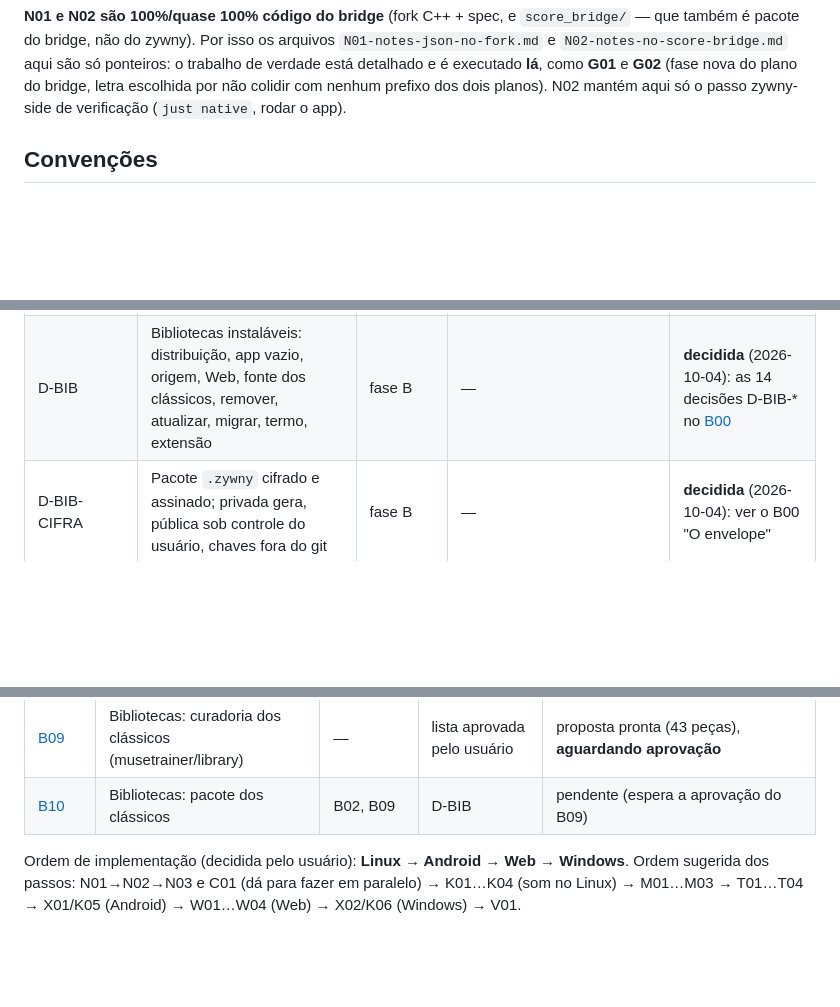
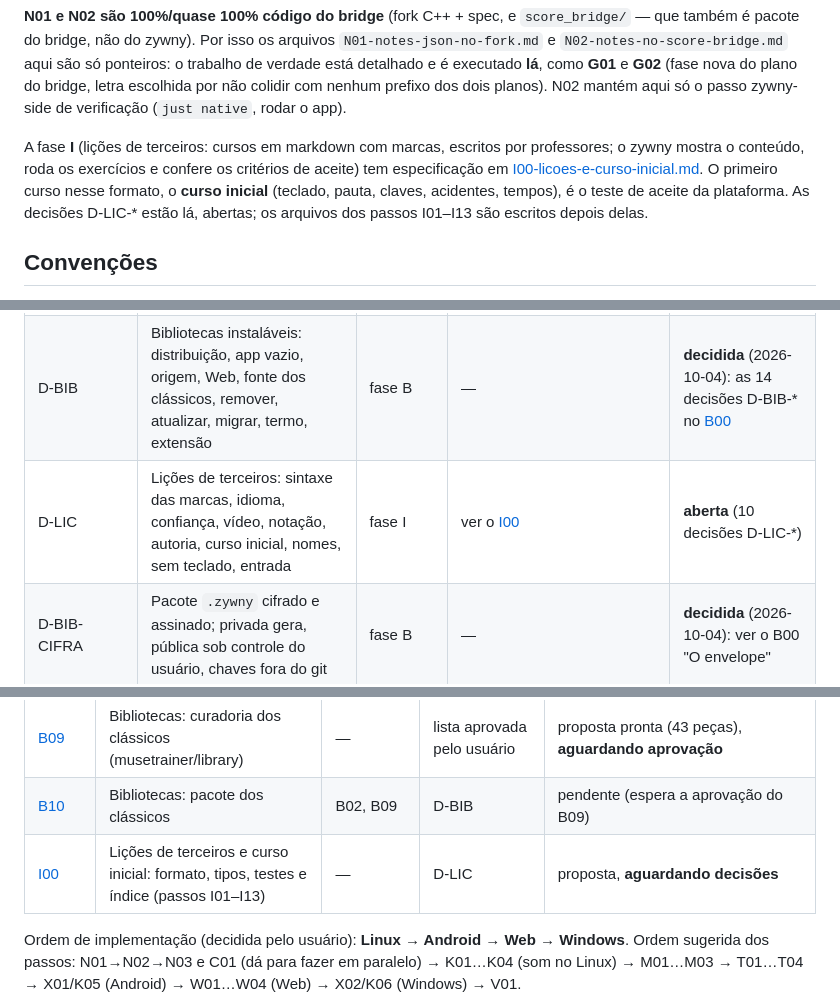
Before and after one commit to mkanada/zywny, a Markdown page: docs/plano/README.md, 3 parts joined by grey strips. Drawn GitHub-style; blank space fills up the shorter version.

```diff
--- a/docs/plano/README.md
+++ b/docs/plano/README.md
@@ -77,6 +77,14 @@ são só ponteiros: o trabalho de verdade está detalhado e é executado **lá**
 como **G01** e **G02** (fase nova do plano do bridge, letra escolhida por
 não colidir com nenhum prefixo dos dois planos). N02 mantém aqui só o
 passo zywny-side de verificação (`just native`, rodar o app).
+
+A fase **I** (lições de terceiros: cursos em markdown com marcas, escritos
+por professores; o zywny mostra o conteúdo, roda os exercícios e confere os
+critérios de aceite) tem especificação em
+[I00-licoes-e-curso-inicial.md](I00-licoes-e-curso-inicial.md). O primeiro
+curso nesse formato, o **curso inicial** (teclado, pauta, claves, acidentes,
+tempos), é o teste de aceite da plataforma. As decisões D-LIC-\* estão lá,
+abertas; os arquivos dos passos I01–I13 são escritos depois delas.
 
 ## Convenções
 
@@ -251,6 +259,7 @@ zywny
 | D-ORDEM | A seta da ordenação: direção real ("↑" crescente) ou a regra do artboard ("↓" = direção padrão da chave)? | U14 (só a seta) | Direção real | **decidida**: direção real (U14) |
 | D-SALTO | Trilha em músicas cujo caminho sem repetições tem salto (casas de 1ª/2ª vez, vários ritornelos): salto no agendador ou usar a última passagem? | J08 | **decidida (a)**: salto no agendador (generaliza o loop para vãos; sessões pré-filtradas sem os vãos) — a via (b) resgatava só 15/115 saltos (o resto é intro+casas e ritornelos seguidos); medição refeita: 0 hinos sem trilha — ver [J08](J08-saltos-no-caminho.md) | **decidida** |
 | D-BIB | Bibliotecas instaláveis: distribuição, app vazio, origem, Web, fonte dos clássicos, remover, atualizar, migrar, termo, extensão | fase B | — | **decidida** (2026-10-04): as 14 decisões D-BIB-* no [B00](B00-bibliotecas-instalaveis.md) |
+| D-LIC | Lições de terceiros: sintaxe das marcas, idioma, confiança, vídeo, notação, autoria, curso inicial, nomes, sem teclado, entrada | fase I | ver o [I00](I00-licoes-e-curso-inicial.md) | **aberta** (10 decisões D-LIC-\*) |
 | D-BIB-CIFRA | Pacote `.zywny` cifrado e assinado; privada gera, pública sob controle do usuário, chaves fora do git | fase B | — | **decidida** (2026-10-04): ver o B00 "O envelope" |
 
 ## Riscos conhecidos
@@ -345,6 +354,7 @@ zywny
 | [B08](B08-app-sem-hinos-embutidos.md) | Bibliotecas: o app sem hinos embutidos | B05, B06, B07 | D-BIB | concluído (aceite manual pendente) |
 | [B09](B09-curadoria-dos-classicos.md) | Bibliotecas: curadoria dos clássicos (musetrainer/library) | — | lista aprovada pelo usuário | proposta pronta (43 peças), **aguardando aprovação** |
 | [B10](B10-pacote-dos-classicos.md) | Bibliotecas: pacote dos clássicos | B02, B09 | D-BIB | pendente (espera a aprovação do B09) |
+| [I00](I00-licoes-e-curso-inicial.md) | Lições de terceiros e curso inicial: formato, tipos, testes e índice (passos I01–I13) | — | D-LIC | proposta, **aguardando decisões** |
 
 Ordem de implementação (decidida pelo usuário): **Linux → Android → Web →
 Windows**. Ordem sugerida dos passos: N01→N02→N03 e C01 (dá para fazer em
```
Also changed, not shown: other parts of docs/plano/README.md (+1 -1 lines), docs/plano/I00-licoes-e-curso-inicial.md (added, +288 -0 lines).
